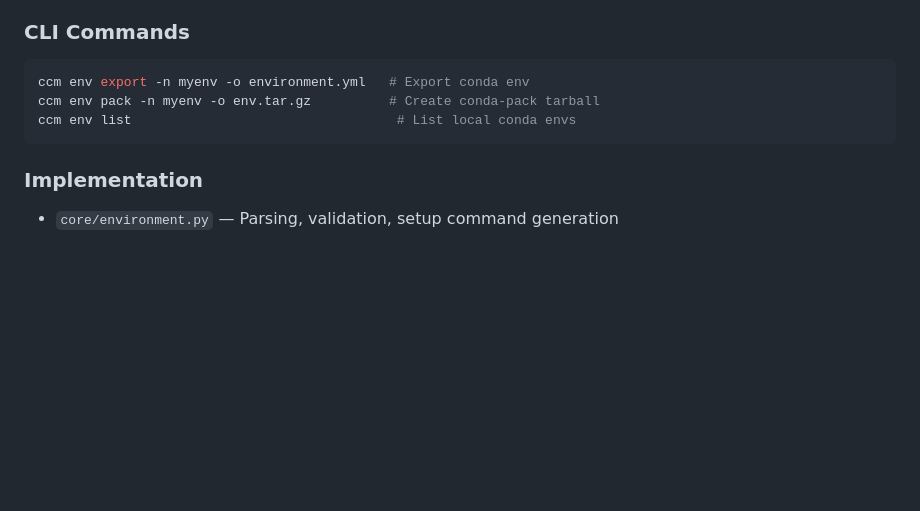
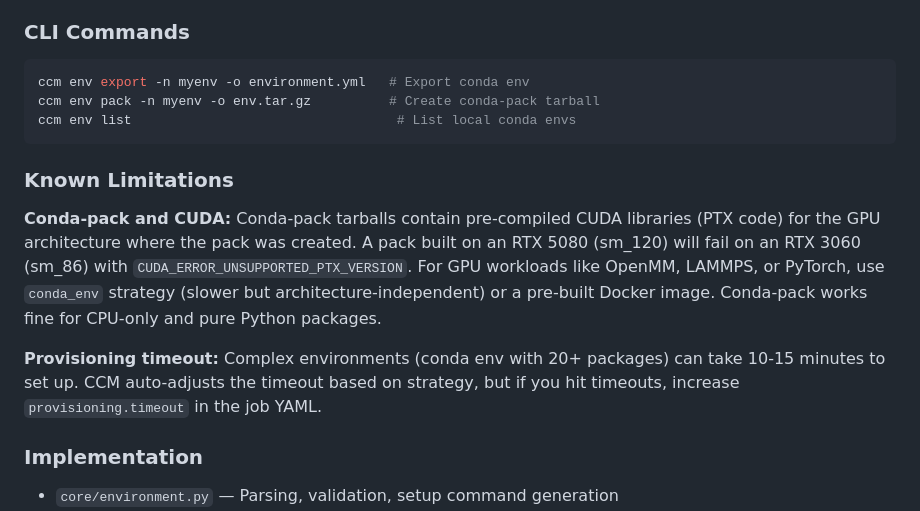
Before and after one commit to fl-sean03/cloudcomputemanager, a Markdown page: docs/usage.md, the part around the change. Rendered like a GitHub page; blank space fills up the shorter version.

Commit message:
Document conda-pack CUDA limitation in usage.md
Co-Authored-By: Claude Opus 4.6 (1M context) <noreply@anthropic.com>

````diff
--- a/docs/usage.md
+++ b/docs/usage.md
@@ -401,6 +401,19 @@ ccm env pack -n myenv -o env.tar.gz          # Create conda-pack tarball
 ccm env list                                  # List local conda envs
 ```
 
+### Known Limitations
+
+**Conda-pack and CUDA:** Conda-pack tarballs contain pre-compiled CUDA libraries
+(PTX code) for the GPU architecture where the pack was created. A pack built on
+an RTX 5080 (sm_120) will fail on an RTX 3060 (sm_86) with
+`CUDA_ERROR_UNSUPPORTED_PTX_VERSION`. For GPU workloads like OpenMM, LAMMPS, or
+PyTorch, use `conda_env` strategy (slower but architecture-independent) or a
+pre-built Docker image. Conda-pack works fine for CPU-only and pure Python packages.
+
+**Provisioning timeout:** Complex environments (conda env with 20+ packages) can
+take 10-15 minutes to set up. CCM auto-adjusts the timeout based on strategy,
+but if you hit timeouts, increase `provisioning.timeout` in the job YAML.
+
 ### Implementation
 
 - `core/environment.py` — Parsing, validation, setup command generation
````
